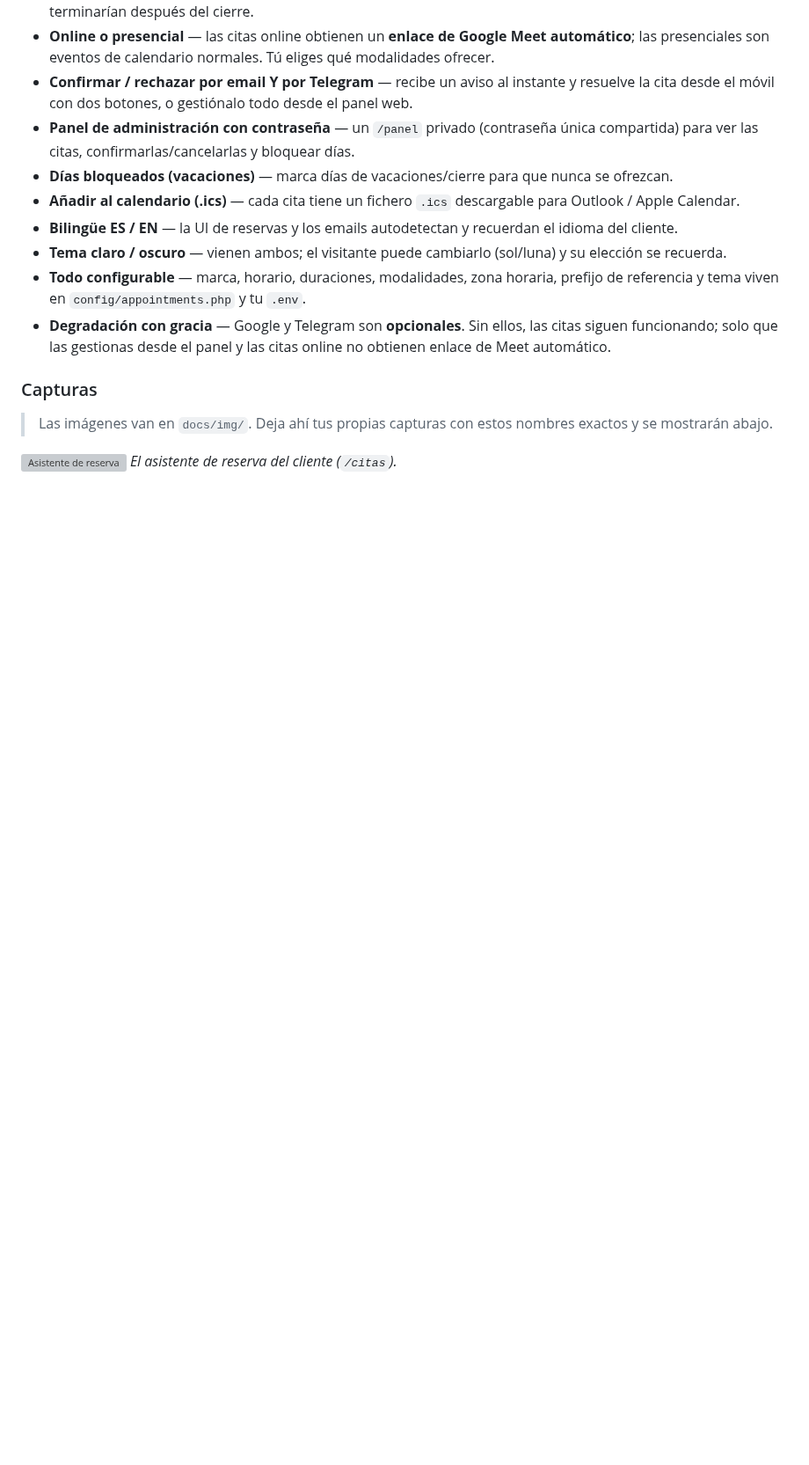
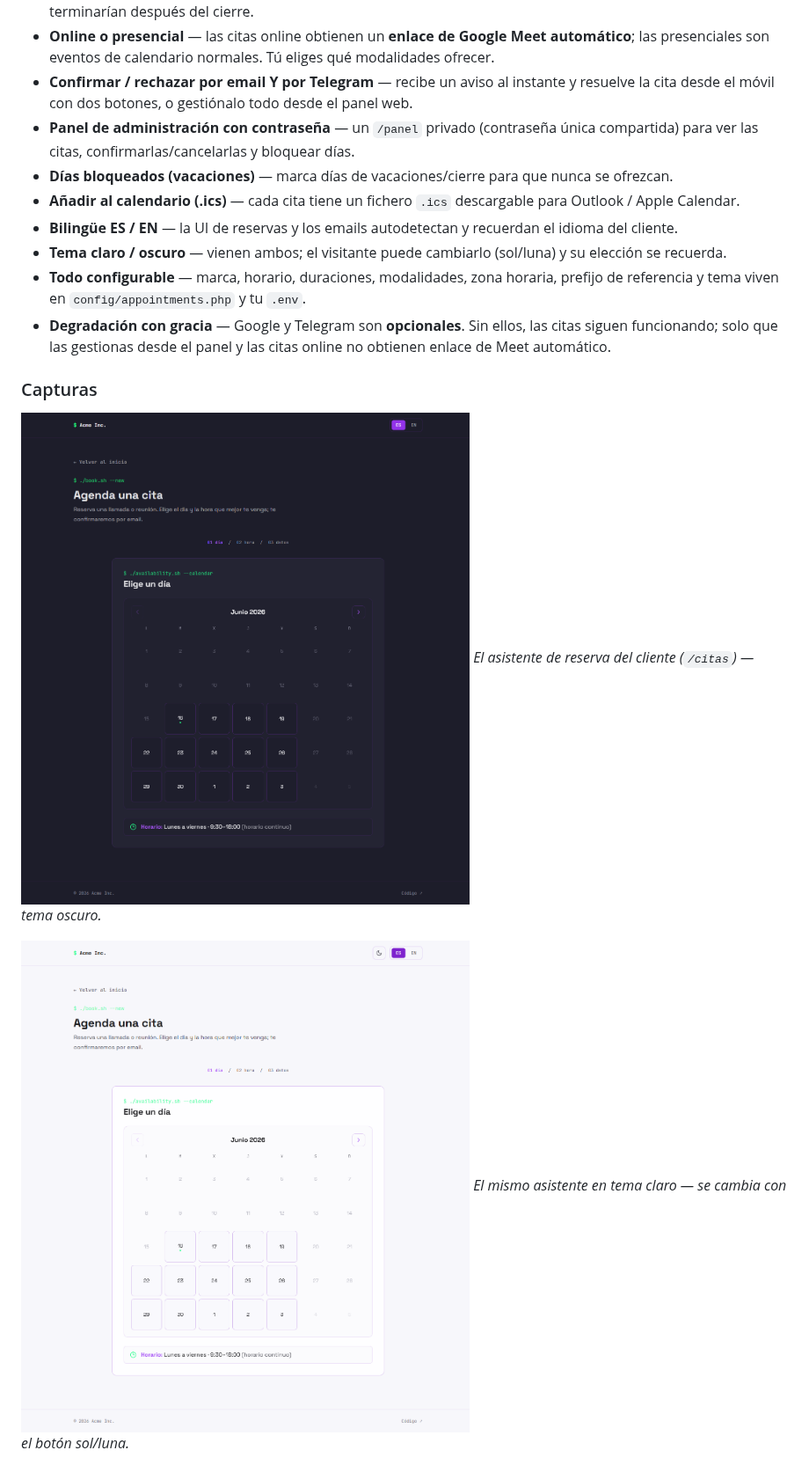
Before and after one commit to zeroit789/meetcita, a Markdown page: README.md, the part around one of its changes. Shown at 88% size. GitHub-like rendering; pictures changed too: docs/img/wizard-light.png (added), docs/img/wizard.png (added); blank space fills up the shorter version; grey boxes are pictures that could not be loaded.

```diff
--- a/README.md
+++ b/README.md
@@ -253,8 +247,9 @@ Sistema de **reserva de citas** open-source y self-hosted hecho con Laravel. El
 
 ### Capturas
 
-> Las imágenes van en `docs/img/`. Deja ahí tus propias capturas con estos nombres exactos y se mostrarán abajo.
+![Asistente de reserva — tema oscuro](docs/img/wizard.png)
+*El asistente de reserva del cliente (`/citas`) — tema oscuro.*
 
-![Asistente de reserva](docs/img/wizard.png)
-*El asistente de reserva del cliente (`/citas`).*
+![Asistente de reserva — tema claro](docs/img/wizard-light.png)
+*El mismo asistente en tema claro — se cambia con el botón sol/luna.*
 
```
Also changed, not shown: other parts of README.md (+6 -19 lines).
